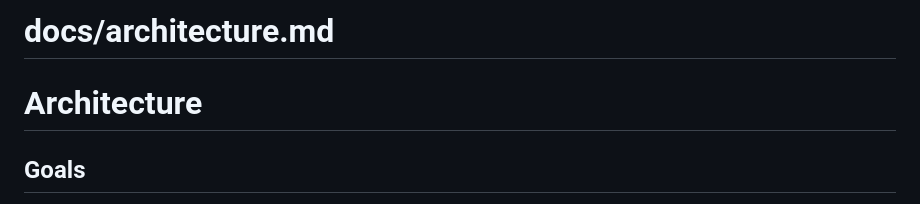
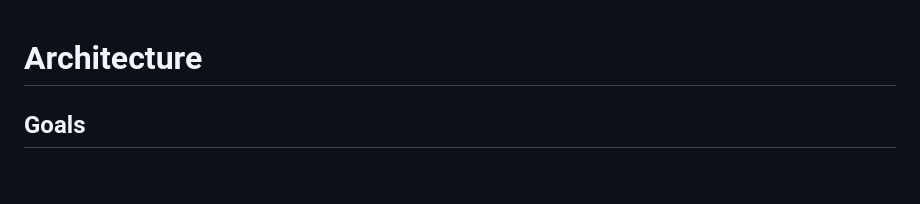
Before and after one commit to oriolpiera/ShoppingComparationApp, a Markdown page: docs/architecture.md, the part around the change. Rendered like a GitHub page; blank space fills up the shorter version.

Commit message:
Update docs/architecture.md
Co-authored-by: greptile-apps[bot] <165735046+greptile-apps[bot]@users.noreply.github.com>

```diff
--- a/docs/architecture.md
+++ b/docs/architecture.md
@@ -1,5 +1,3 @@
-# docs/architecture.md
-
 # Architecture
 
 ## Goals
```
